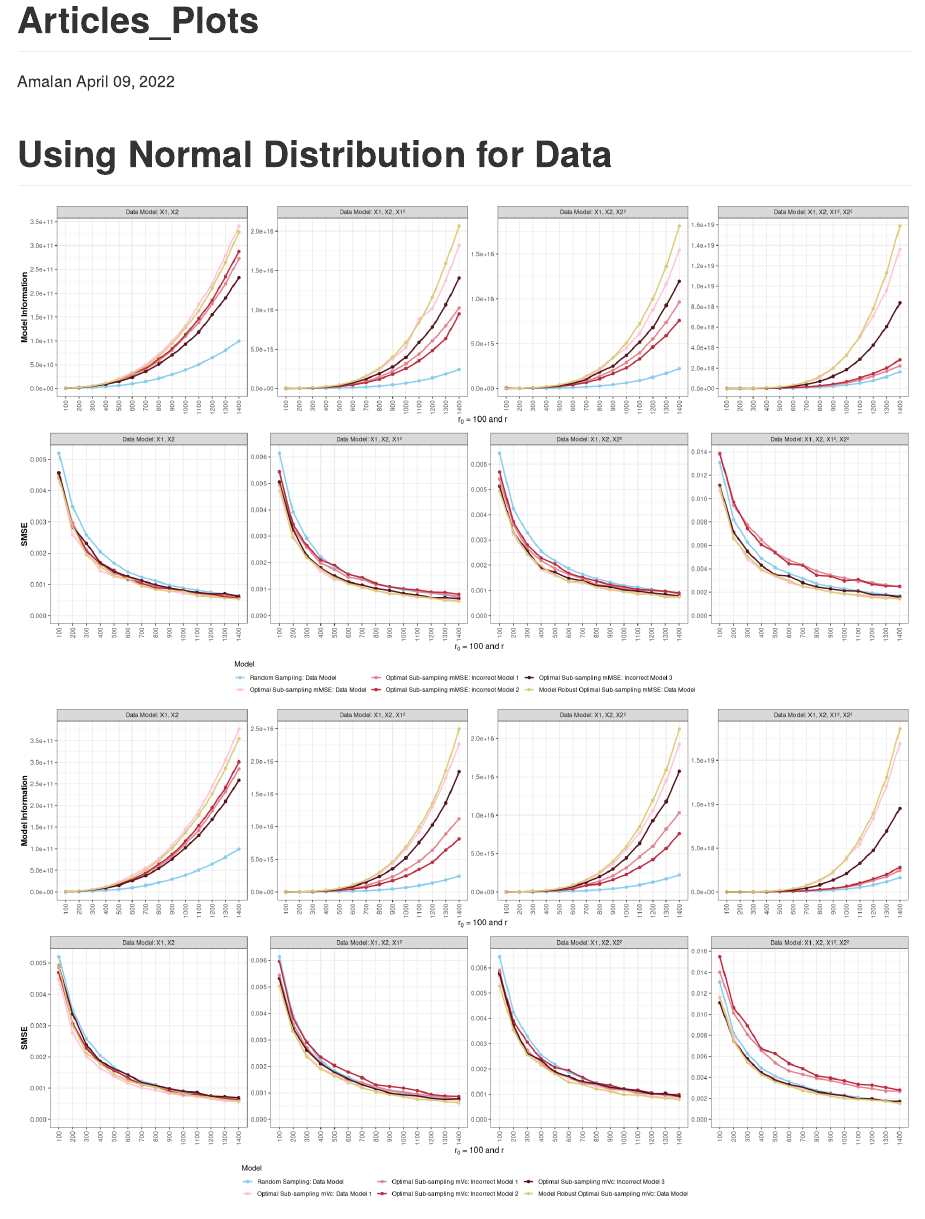
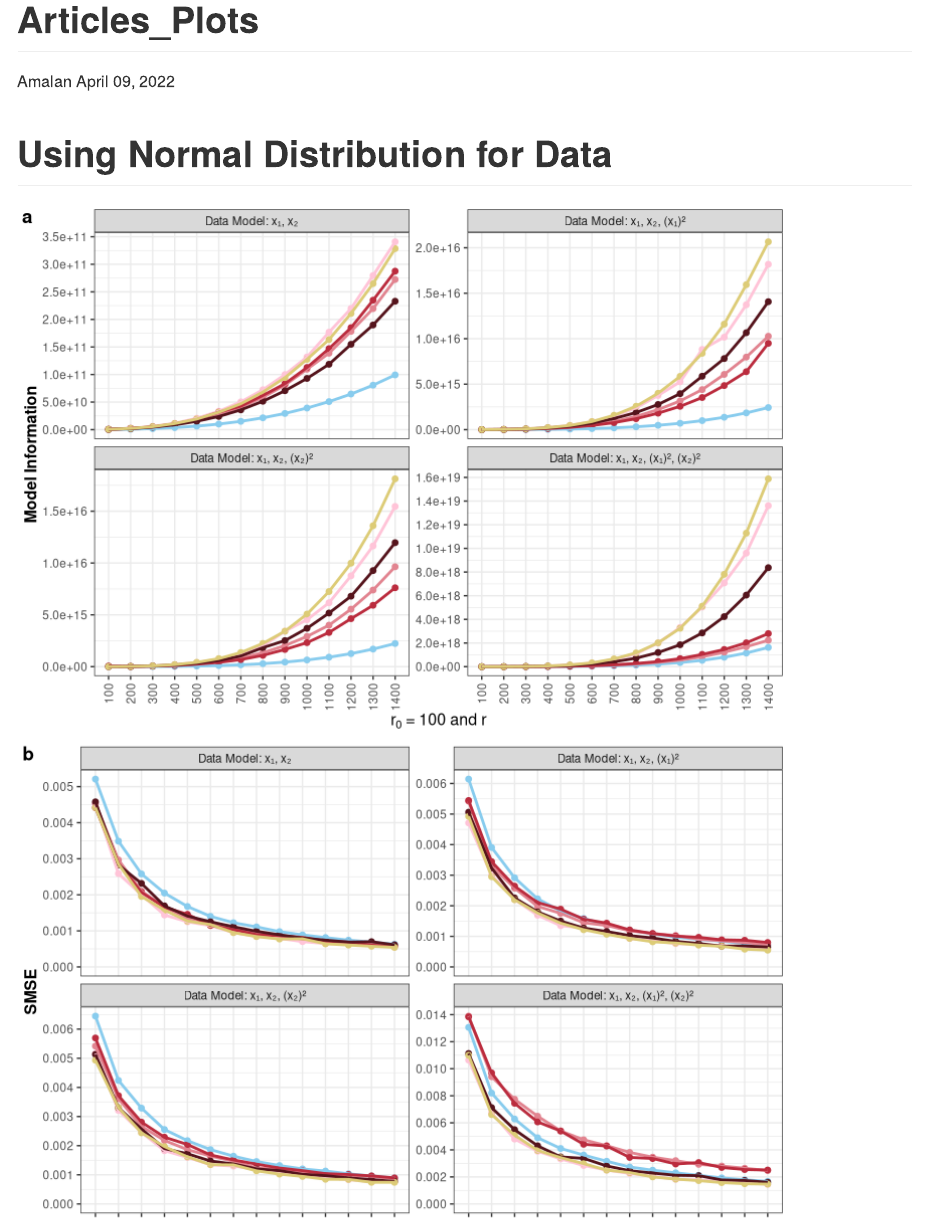
Before and after one commit to Amalan-ConStat/RS_OS_MROS_PR_TwoVar_Normal, an R Markdown document (Articles.Rmd): the page in a window 1100 px wide, from its top. Rendered offline with R 4.5, knitr and Pandoc, with nearby package versions.

````diff
--- a/Articles.Rmd
+++ b/Articles.Rmd
@@ -84,9 +84,9 @@
 colnames(All_Info)[3]<-"Estimated Values"
 colnames(All_MSE)[3]<-"Estimated Values"
 
-M1_Identical_r0<-rbind(cbind.data.frame(Covariate="Data Model: X1, X2",Metric="Model Information",
+M1_Identical_r0<-rbind(cbind.data.frame(Covariate="Data Model: x\u2081, x\u2082",Metric="Model Information",
                                         All_Info),
-                       cbind.data.frame(Covariate="Data Model: X1, X2",Metric="MSE",
+                       cbind.data.frame(Covariate="Data Model: x\u2081, x\u2082",Metric="MSE",
                                         All_MSE))
 
 remove(All_Info,All_MSE,RS_Info,RS_MSE)
@@ -155,9 +155,9 @@
 colnames(All_Info)[3]<-"Estimated Values"
 colnames(All_MSE)[3]<-"Estimated Values"
 
-M2_Identical_r0<-rbind(cbind.data.frame(Covariate="Data Model: X1, X2, X1\u00B2",Metric="Model Information",
+M2_Identical_r0<-rbind(cbind.data.frame(Covariate="Data Model: x\u2081, x\u2082, (x\u2081)\u00B2",Metric="Model Information",
                                         All_Info),
-                       cbind.data.frame(Covariate="Data Model: X1, X2, X1\u00B2",Metric="MSE",
+                       cbind.data.frame(Covariate="Data Model: x\u2081, x\u2082, (x\u2081)\u00B2",Metric="MSE",
                                         All_MSE))
 
 remove(All_Info,All_MSE,RS_Info,RS_MSE)
@@ -226,9 +226,9 @@
 colnames(All_Info)[3]<-"Estimated Values"
 colnames(All_MSE)[3]<-"Estimated Values"
 
-M3_Identical_r0<-rbind(cbind.data.frame(Covariate="Data Model: X1, X2, X2\u00B2",Metric="Model Information",
+M3_Identical_r0<-rbind(cbind.data.frame(Covariate="Data Model: x\u2081, x\u2082, (x\u2082)\u00B2",Metric="Model Information",
                                         All_Info),
-                       cbind.data.frame(Covariate="Data Model: X1, X2, X2\u00B2",Metric="MSE",
+                       cbind.data.frame(Covariate="Data Model: x\u2081, x\u2082, (x\u2082)\u00B2",Metric="MSE",
                                         All_MSE))
 
 remove(All_Info,All_MSE,RS_Info,RS_MSE)
@@ -297,25 +297,25 @@
 colnames(All_Info)[3]<-"Estimated Values"
 colnames(All_MSE)[3]<-"Estimated Values"
 
-M4_Identical_r0<-rbind(cbind.data.frame(Covariate="Data Model: X1, X2, X1\u00B2, X2\u00B2",Metric="Model Information",
-                                        All_Info),
-                       cbind.data.frame(Covariate="Data Model: X1, X2, X1\u00B2, X2\u00B2",Metric="MSE",
-                                        All_MSE))
+M4_Identical_r0<-rbind(cbind.data.frame(Covariate="Data Model: x\u2081, x\u2082, (x\u2081)\u00B2, (x\u2082)\u00B2",
+                                        Metric="Model Information",All_Info),
+                       cbind.data.frame(Covariate="Data Model: x\u2081, x\u2082, (x\u2081)\u00B2, (x\u2082)\u00B2",
+                                        Metric="MSE",All_MSE))
 
 remove(All_Info,All_MSE,RS_Info,RS_MSE)
 
 M4_Identical_r0$Subsample_Size<-M4_Identical_r0$Subsample_Size-Model_4_SS
 ```
 
-```{r combine data and plot,fig.width = 18,fig.height = 10}
+```{r combine data and plot,fig.width = 8,fig.height = 12}
 Identical_ro<-rbind(M1_Identical_r0,M2_Identical_r0,
                     M3_Identical_r0,M4_Identical_r0)
 
 Identical_ro$Covariate<-factor(Identical_ro$Covariate,
-                               levels = c("Data Model: X1, X2",
-                                          "Data Model: X1, X2, X1\u00B2",
-                                          "Data Model: X1, X2, X2\u00B2",
-                                          "Data Model: X1, X2, X1\u00B2, X2\u00B2"))
+                               levels = c("Data Model: x\u2081, x\u2082",
+                                          "Data Model: x\u2081, x\u2082, (x\u2081)\u00B2",
+                                          "Data Model: x\u2081, x\u2082, (x\u2082)\u00B2",
+                                          "Data Model: x\u2081, x\u2082, (x\u2081)\u00B2, (x\u2082)\u00B2"))
 
 Identical_ro$Model<-factor(Identical_ro$Model,
                            levels = c("RS DM","RS AM 1","RS AM 2","RS AM 3",
@@ -367,11 +367,14 @@
                           "#FFC4D8","#E28490","#BB2C3E","#55141C",
                           "#DDCC77")
 
+#Identical_ro<-Identical_ro[Identical_ro$Subsample_Size %in% seq(100,1000,100),]
+
 Identical_ro[Identical_ro$Metric=="Model Information" & Identical_ro$Model %in% Selected_Models_mMSE,] %>%
   ggplot(.,aes(x=Subsample_Size,y=`Estimated Values`,color=Model))+
   scale_x_continuous(labels = unique(Identical_ro$Subsample_Size),
                      breaks = unique(Identical_ro$Subsample_Size))+
-  geom_point(size=1.75)+geom_line(size=1)+scale_color_manual(values=Colors_mMSE)+
+  geom_point(size=1.75)+geom_line(size=1)+
+  scale_color_manual(values=Colors_mMSE)+
   facet_wrap(~Covariate,scales = "free_y",ncol = 4)+
   xlab(expression(paste(r[0],' = 100 and r')))+
   ylab("Model Information")+expand_limits(y = 0)+
@@ -405,8 +409,9 @@
   ggplot(.,aes(x=Subsample_Size,y=`Estimated Values`,color=Model))+
   scale_x_continuous(labels = unique(Identical_ro$Subsample_Size),
                      breaks = unique(Identical_ro$Subsample_Size))+
-  geom_point(size=1.75)+geom_line(size=1)+scale_color_manual(values=Colors_mMSE)+
-  facet_wrap(~Covariate,scales = "free_y",ncol = 4)+
+  geom_point(size=1.75)+geom_line(size=1)+
+  scale_color_manual(values=Colors_mMSE)+
+  facet_wrap(~Covariate,scales = "free_y",ncol = 2)+
   xlab(expression(paste(r[0],' = 100 and r')))+
   ylab("Model Information")+expand_limits(y = 0)+
   scale_y_continuous(breaks = scales::pretty_breaks(n = length(unique(Identical_ro$Subsample_Size))/2))+
@@ -420,8 +425,9 @@
   ggplot(.,aes(x=Subsample_Size,y=`Estimated Values`,color=Model))+
   scale_x_continuous(labels = unique(Identical_ro$Subsample_Size),
                      breaks = unique(Identical_ro$Subsample_Size))+
-  geom_point(size=1.75)+geom_line(size=1)+scale_color_manual(values=Colors_mMSE)+
-  facet_wrap(~Covariate,scales = "free_y",ncol = 4)+
+  geom_point(size=1.75)+geom_line(size=1)+
+  scale_color_manual(values=Colors_mMSE)+
+  facet_wrap(~Covariate,scales = "free_y",ncol = 2)+
   xlab(expression(paste(r[0],' = 100 and r')))+
   ylab("Model Information")+expand_limits(y = 0)+
   scale_y_continuous(breaks = scales::pretty_breaks(n = length(unique(Identical_ro$Subsample_Size))/2))+
@@ -435,8 +441,9 @@
   ggplot(.,aes(x=Subsample_Size,y=`Estimated Values`,color=Model))+
   scale_x_continuous(labels = unique(Identical_ro$Subsample_Size),
                      breaks = unique(Identical_ro$Subsample_Size))+
-  geom_point(size=1.75)+geom_line(size=1)+scale_color_manual(values=Colors_mVc)+
-  facet_wrap(~Covariate,scales = "free_y",ncol = 4)+
+  geom_point(size=1.75)+geom_line(size=1)+
+  scale_color_manual(values=Colors_mVc)+
+  facet_wrap(~Covariate,scales = "free_y",ncol = 2)+
   xlab(expression(paste(r[0],' = 100 and r')))+
   ylab("Model Information")+expand_limits(y = 0)+
   scale_y_continuous(breaks = scales::pretty_breaks(n = length(unique(Identical_ro$Subsample_Size))/2))+
@@ -450,8 +457,9 @@
   ggplot(.,aes(x=Subsample_Size,y=`Estimated Values`,color=Model))+
   scale_x_continuous(labels = unique(Identical_ro$Subsample_Size),
                      breaks = unique(Identical_ro$Subsample_Size))+
-  geom_point(size=1.75)+geom_line(size=1)+scale_color_manual(values=Colors_mMSE)+
-  facet_wrap(~Covariate,scales = "free_y",ncol = 4)+
+  geom_point(size=1.75)+geom_line(size=1)+
+  scale_color_manual(values=Colors_mMSE)+
+  facet_wrap(~Covariate,scales = "free_y",ncol = 2)+
   xlab(expression(paste(r[0],' = 100 and r')))+
   ylab("SMSE")+expand_limits(y = 0)+
   scale_y_continuous(breaks = scales::pretty_breaks(n = length(unique(Identical_ro$Subsample_Size))/2))+
@@ -466,8 +474,9 @@
   ggplot(.,aes(x=Subsample_Size,y=`Estimated Values`,color=Model))+
   scale_x_continuous(labels = unique(Identical_ro$Subsample_Size),
                      breaks = unique(Identical_ro$Subsample_Size))+
-  geom_point(size=1.75)+geom_line(size=1)+scale_color_manual(values=Colors_mVc)+
-  facet_wrap(~Covariate,scales = "free_y",ncol = 4)+
+  geom_point(size=1.75)+geom_line(size=1)+
+  scale_color_manual(values=Colors_mVc)+
+  facet_wrap(~Covariate,scales = "free_y",ncol = 2)+
   xlab(expression(paste(r[0],' = 100 and r')))+
   ylab("SMSE")+expand_limits(y = 0)+
   scale_y_continuous(breaks = scales::pretty_breaks(n = length(unique(Identical_ro$Subsample_Size))/2))+
@@ -477,6 +486,11 @@
         axis.title.x = element_text(color = "black",face = "bold",size = 12),
         axis.title.y = element_text(color = "black",face = "bold",size = 12))->p4
 
-ggarrange(p1,p3,nrow = 2,ncol = 1,legend.grob = Temp_legend_mMSE,legend = "bottom")
-ggarrange(p2,p4,nrow = 2,ncol = 1,legend.grob = Temp_legend_mVc,legend = "bottom")
+ggarrange(p1,p3,nrow = 2,ncol = 1,legend.grob = Temp_legend_mMSE,legend = "bottom",labels = "auto")
+ggarrange(p2,p4,nrow = 2,ncol = 1,legend.grob = Temp_legend_mVc,legend = "bottom",labels = "auto")
+
+ggarrange(p1,p3,nrow = 2,ncol = 1,legend.grob = Temp_legend_mMSE,legend = "bottom",labels = "auto") %>%
+  ggexport(filename = "SMSE_MI_PR_TV_Nor_mMSE.pdf",res=300,width = 12,height = 16)
+ggarrange(p2,p4,nrow = 2,ncol = 1,legend.grob = Temp_legend_mVc,legend = "bottom",labels = "auto") %>%
+  ggexport(filename = "SMSE_MI_PR_TV_Nor_mVc.pdf",res=300,width = 12,height = 16)
 ```
````
Also changed, not shown: Articles.md, Articles_files/figure-gfm/combine data and plot-1.png, Articles_files/figure-gfm/combine data and plot-2.png, SMSE_MI_PR_TV_Nor_mMSE.pdf (added), SMSE_MI_PR_TV_Nor_mVc.pdf (added), Articles.Rmd (5 more changed lines).
